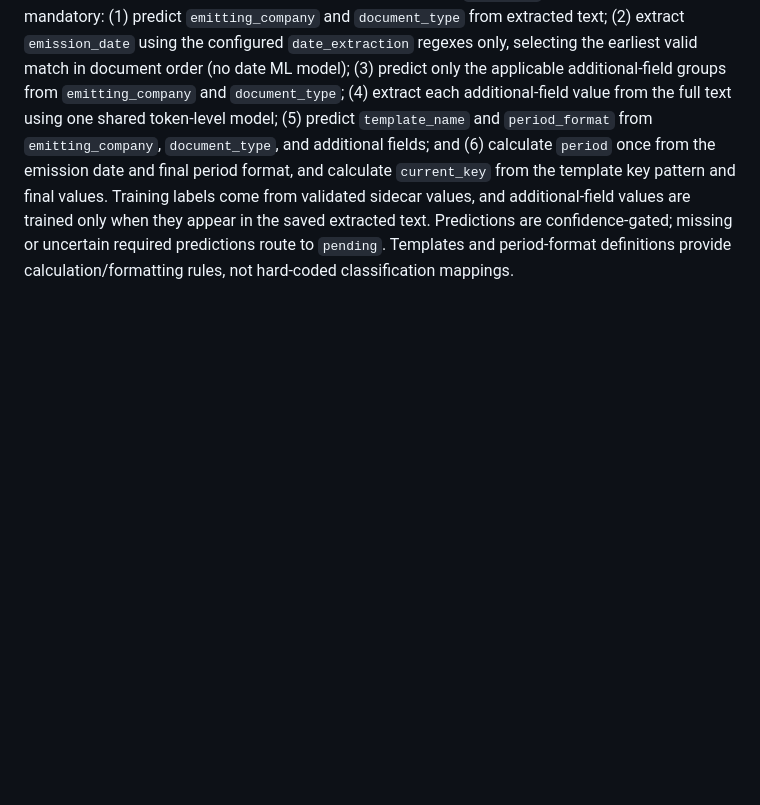
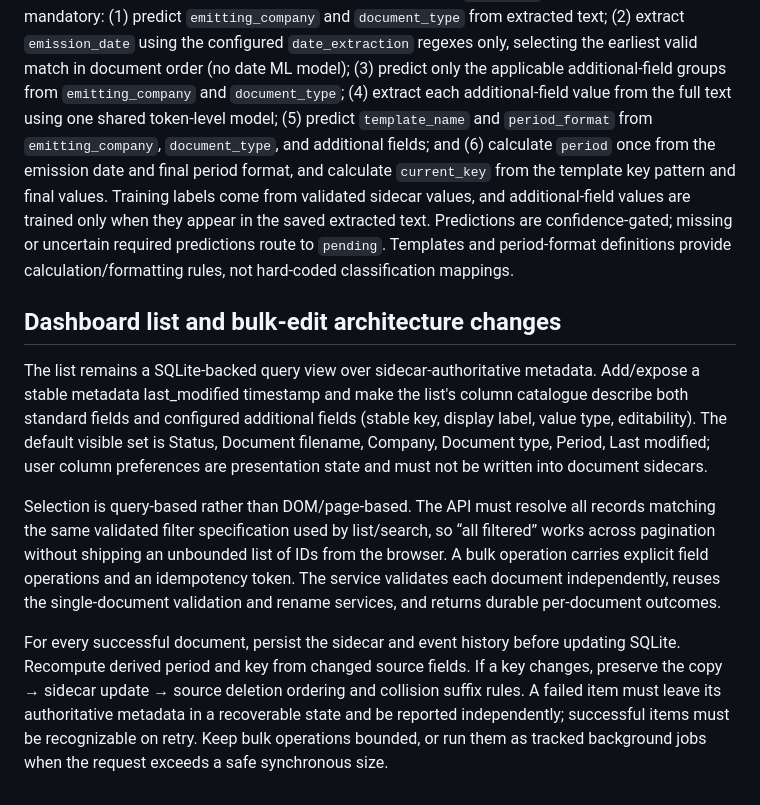
Before and after one commit to napnap75/multiarch-docker-images, a Markdown page: automatic-pdf-renamer/arch.md, the part around the change. Drawn GitHub-style; blank space fills up the shorter version.

Commit message:
docs: specify configurable columns and bulk edits

```diff
--- a/automatic-pdf-renamer/arch.md
+++ b/automatic-pdf-renamer/arch.md
@@ -405,3 +405,11 @@ Every epic maps to a component: ingestion (jobs/poller), extraction and classifi
 ### Local ML inference
 
 The runtime loads trusted, locally stored model artifacts from `MODEL_DIR`. The analysis order is mandatory: (1) predict `emitting_company` and `document_type` from extracted text; (2) extract `emission_date` using the configured `date_extraction` regexes only, selecting the earliest valid match in document order (no date ML model); (3) predict only the applicable additional-field groups from `emitting_company` and `document_type`; (4) extract each additional-field value from the full text using one shared token-level model; (5) predict `template_name` and `period_format` from `emitting_company`, `document_type`, and additional fields; and (6) calculate `period` once from the emission date and final period format, and calculate `current_key` from the template key pattern and final values. Training labels come from validated sidecar values, and additional-field values are trained only when they appear in the saved extracted text. Predictions are confidence-gated; missing or uncertain required predictions route to `pending`. Templates and period-format definitions provide calculation/formatting rules, not hard-coded classification mappings.
+
+## Dashboard list and bulk-edit architecture changes
+
+The list remains a SQLite-backed query view over sidecar-authoritative metadata. Add/expose a stable metadata last_modified timestamp and make the list's column catalogue describe both standard fields and configured additional fields (stable key, display label, value type, editability). The default visible set is Status, Document filename, Company, Document type, Period, Last modified; user column preferences are presentation state and must not be written into document sidecars.
+
+Selection is query-based rather than DOM/page-based. The API must resolve all records matching the same validated filter specification used by list/search, so “all filtered” works across pagination without shipping an unbounded list of IDs from the browser. A bulk operation carries explicit field operations and an idempotency token. The service validates each document independently, reuses the single-document validation and rename services, and returns durable per-document outcomes.
+
+For every successful document, persist the sidecar and event history before updating SQLite. Recompute derived period and key from changed source fields. If a key changes, preserve the copy → sidecar update → source deletion ordering and collision suffix rules. A failed item must leave its authoritative metadata in a recoverable state and be reported independently; successful items must be recognizable on retry. Keep bulk operations bounded, or run them as tracked background jobs when the request exceeds a safe synchronous size.
```
